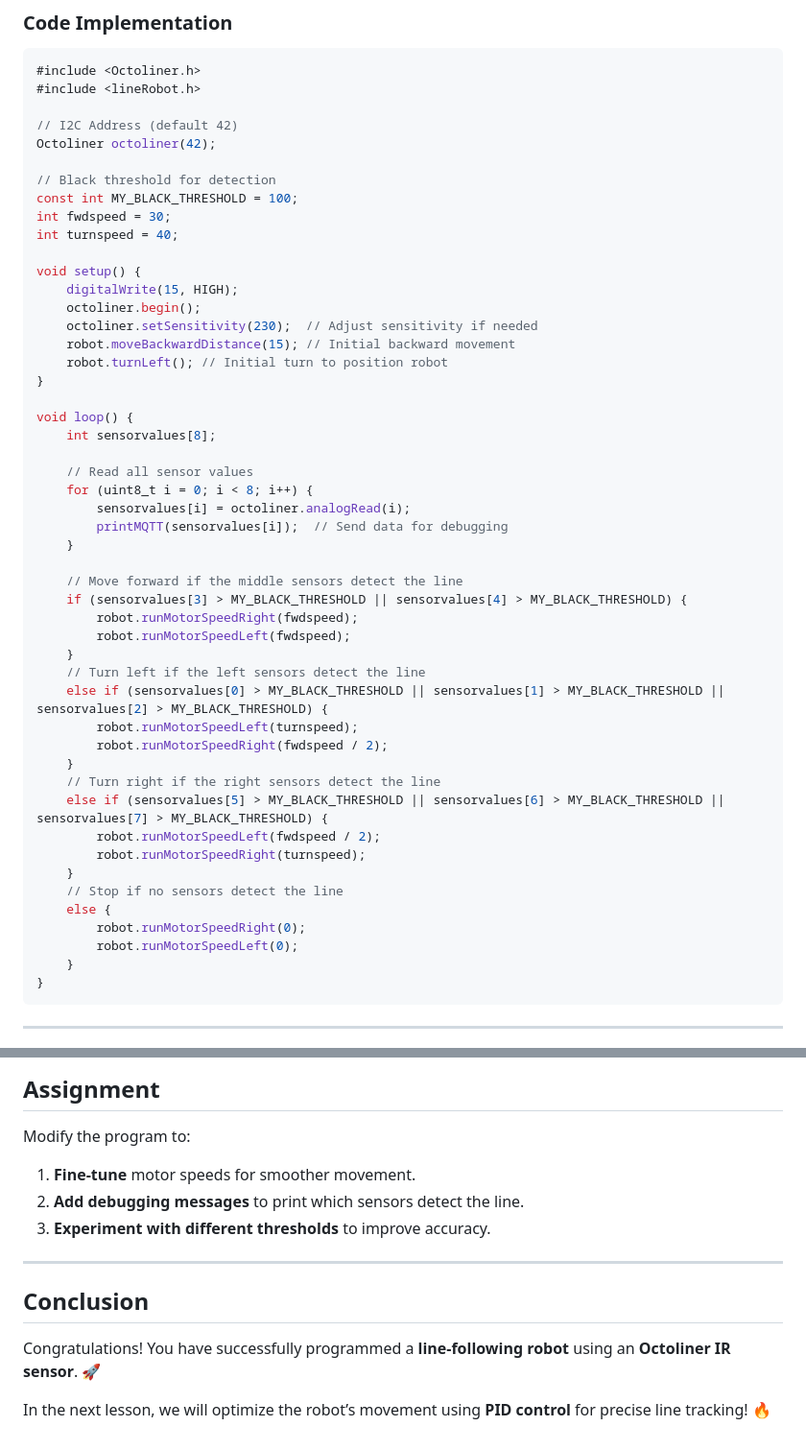
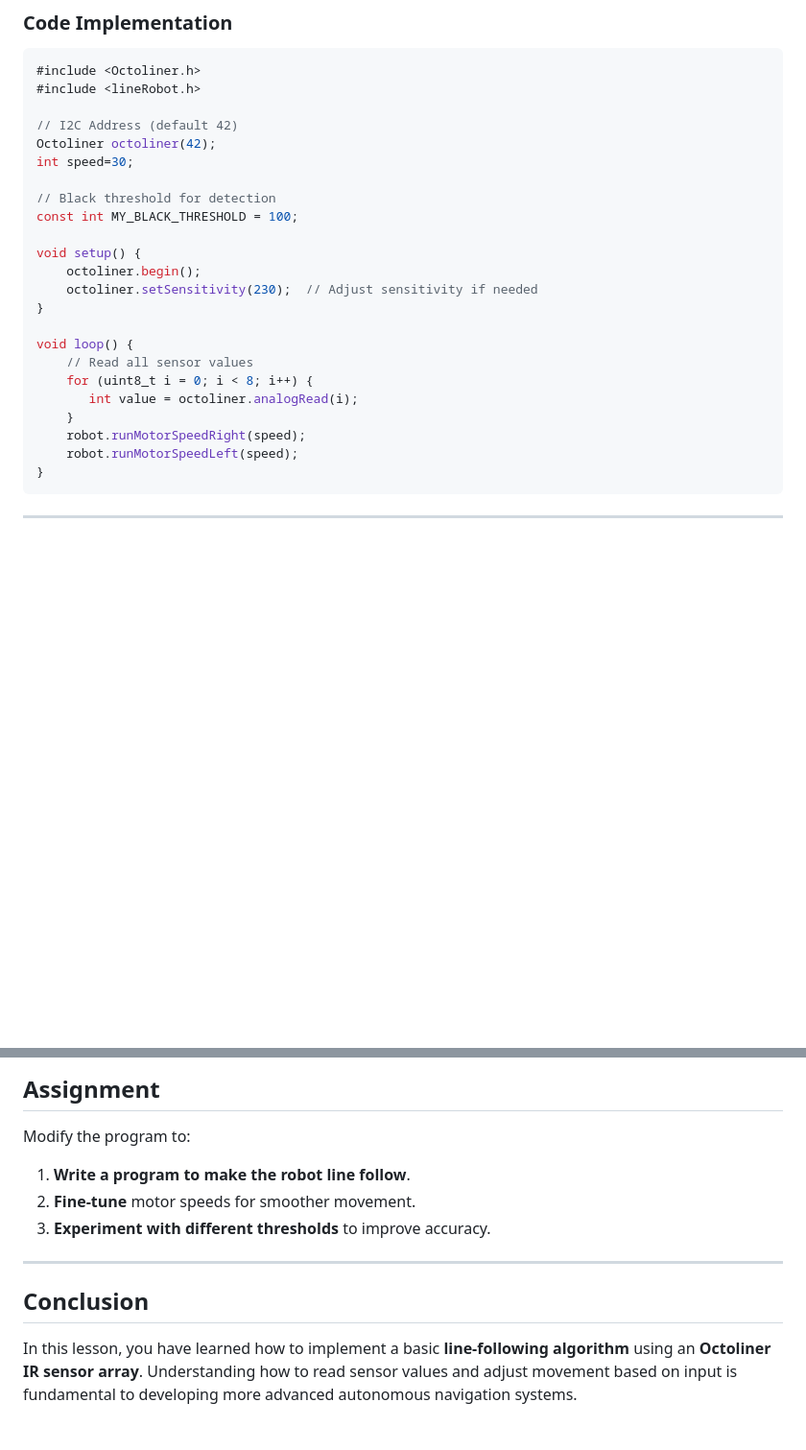
Before and after one commit to autolab-fi/line-robot-curriculum, a Markdown page: lessons/module_7/basic_line_follower.md, 2 parts joined by grey strips. Shown: that part at 96% size. Drawn GitHub-style; blank space fills up the shorter version.

````diff
--- a/lessons/module_7/basic_line_follower.md
+++ b/lessons/module_7/basic_line_follower.md
@@ -53,49 +58,23 @@ This code will:
 
 // I2C Address (default 42)
 Octoliner octoliner(42);
+int speed=30;
 
 // Black threshold for detection
 const int MY_BLACK_THRESHOLD = 100;
-int fwdspeed = 30;
-int turnspeed = 40;
 
 void setup() {
-    digitalWrite(15, HIGH);
     octoliner.begin();
     octoliner.setSensitivity(230);  // Adjust sensitivity if needed
-    robot.moveBackwardDistance(15); // Initial backward movement
-    robot.turnLeft(); // Initial turn to position robot
 }
 
 void loop() {
-    int sensorvalues[8];
-
     // Read all sensor values
     for (uint8_t i = 0; i < 8; i++) {
-        sensorvalues[i] = octoliner.analogRead(i);
-        printMQTT(sensorvalues[i]);  // Send data for debugging
+       int value = octoliner.analogRead(i);
     }
-
-    // Move forward if the middle sensors detect the line
-    if (sensorvalues[3] > MY_BLACK_THRESHOLD || sensorvalues[4] > MY_BLACK_THRESHOLD) {
-        robot.runMotorSpeedRight(fwdspeed);
-        robot.runMotorSpeedLeft(fwdspeed);
-    }
-    // Turn left if the left sensors detect the line
-    else if (sensorvalues[0] > MY_BLACK_THRESHOLD || sensorvalues[1] > MY_BLACK_THRESHOLD || sensorvalues[2] > MY_BLACK_THRESHOLD) {
-        robot.runMotorSpeedLeft(turnspeed);
-        robot.runMotorSpeedRight(fwdspeed / 2);
-    }
-    // Turn right if the right sensors detect the line
-    else if (sensorvalues[5] > MY_BLACK_THRESHOLD || sensorvalues[6] > MY_BLACK_THRESHOLD || sensorvalues[7] > MY_BLACK_THRESHOLD) {
-        robot.runMotorSpeedLeft(fwdspeed / 2);
-        robot.runMotorSpeedRight(turnspeed);
-    }
-    // Stop if no sensors detect the line
-    else {
-        robot.runMotorSpeedRight(0);
-        robot.runMotorSpeedLeft(0);
-    }
+    robot.runMotorSpeedRight(speed);
+    robot.runMotorSpeedLeft(speed);
 }
 ```
 
@@ -119,13 +98,11 @@ Below is a flowchart for a clear understanding:
 
 ## **Assignment**
 Modify the program to:
+1. **Write a program to make the robot line follow**.
 1. **Fine-tune** motor speeds for smoother movement.
-2. **Add debugging messages** to print which sensors detect the line.
-3. **Experiment with different thresholds** to improve accuracy.
+2. **Experiment with different thresholds** to improve accuracy.
 
 ---
 
 ## **Conclusion**
-Congratulations! You have successfully programmed a **line-following robot** using an **Octoliner IR sensor**. 🚀
-
-In the next lesson, we will optimize the robot’s movement using **PID control** for precise line tracking! 🔥
+In this lesson, you have learned how to implement a basic **line-following algorithm** using an **Octoliner IR sensor array**. Understanding how to read sensor values and adjust movement based on input is fundamental to developing more advanced autonomous navigation systems.
````
Also changed, not shown: other parts of lessons/module_7/basic_line_follower.md (+15 -10 lines).
